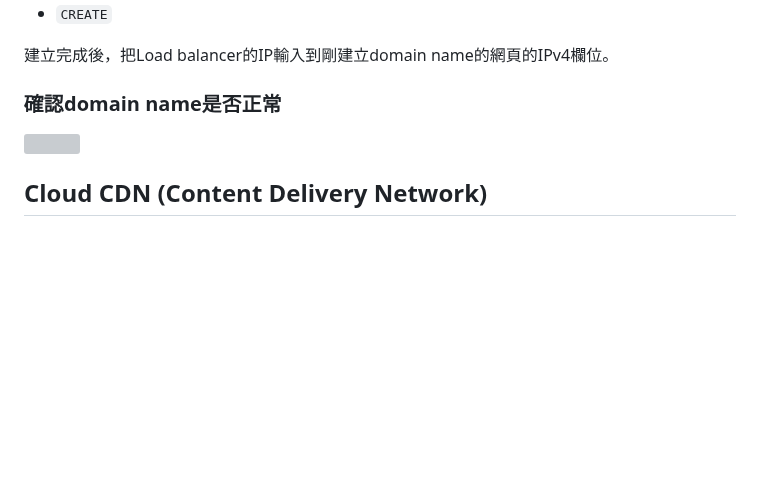
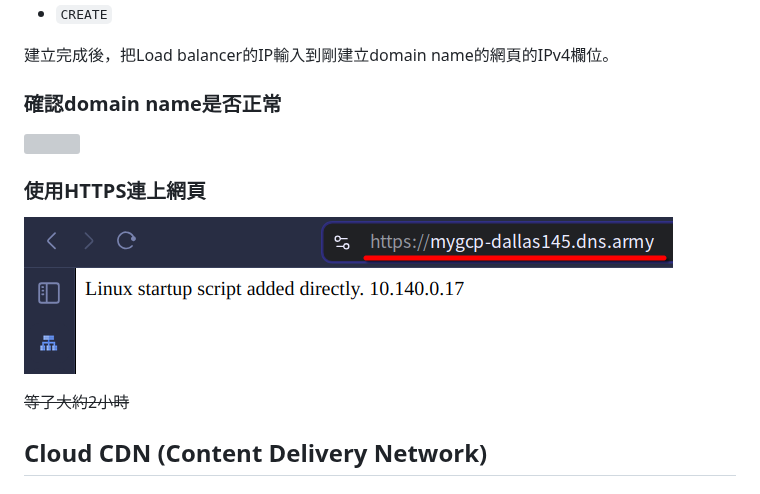
Before and after one commit to dallas145/nqucsie2024gcp, a Markdown page: 20241119.md, the part around the change. Rendered like a GitHub page; blank space fills up the shorter version; grey boxes are pictures that could not be loaded.

Commit message:
[nb] Edit: 20241119.md

```diff
--- a/20241119.md
+++ b/20241119.md
@@ -208,6 +208,11 @@ Create new Zone:
 ### 確認domain name是否正常
 ![](src/linux-2024111908.png)
 
+### 使用HTTPS連上網頁
+![](src/linux-2024111911.png)
+
+~~等了大約2小時~~
+
 ## Cloud CDN (Content Delivery Network)
 ### 建立虛擬機vm-us
 - Name: `vm-us`
```
